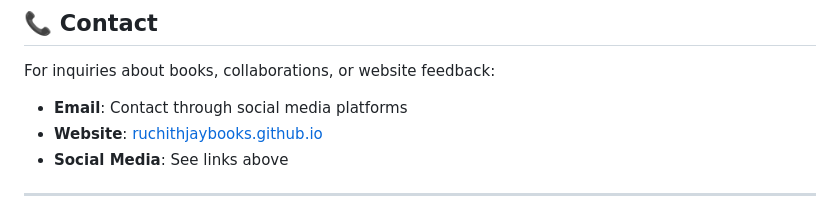
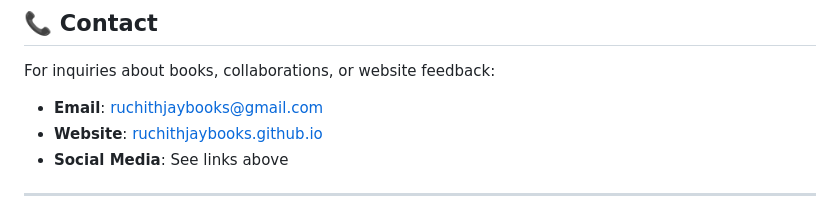
Before and after one commit to ruchithjaybooks/ruchithjaybooks.github.io, a Markdown page: README.md, the part around the change. Rendered like a GitHub page.

```diff
--- a/README.md
+++ b/README.md
@@ -145,7 +145,7 @@ This project is private and proprietary. All rights reserved by Ruchith Jay.
 
 For inquiries about books, collaborations, or website feedback:
 
-- **Email**: Contact through social media platforms
+- **Email**: ruchithjaybooks@gmail.com
 - **Website**: [ruchithjaybooks.github.io](https://ruchithjaybooks.github.io)
 - **Social Media**: See links above
 
```
